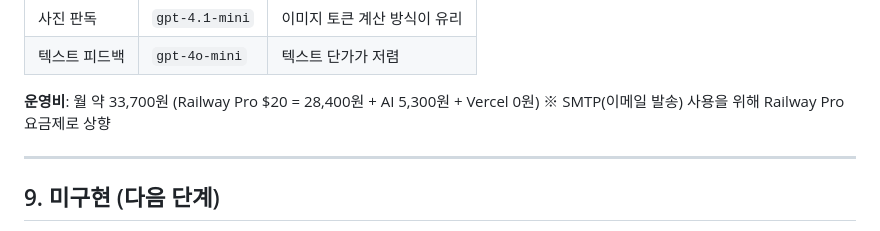
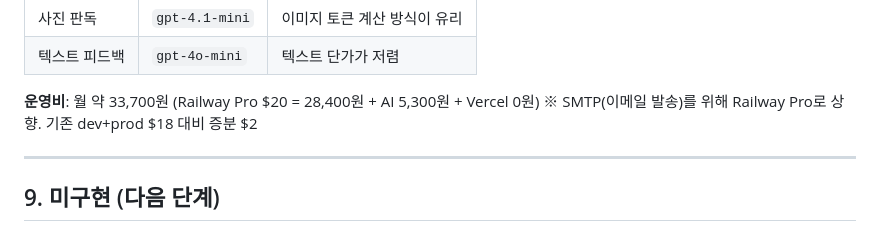
Before and after one commit to gpdbs9409/Princess_Project, a Markdown page: docs/IA.md, the part around the change. Rendered like a GitHub page.

```diff
--- a/docs/IA.md
+++ b/docs/IA.md
@@ -301,7 +301,7 @@ users
 | 텍스트 피드백 | `gpt-4o-mini` | 텍스트 단가가 저렴 |
 
 **운영비**: 월 약 33,700원 (Railway Pro $20 = 28,400원 + AI 5,300원 + Vercel 0원)
-※ SMTP(이메일 발송) 사용을 위해 Railway Pro 요금제로 상향
+※ SMTP(이메일 발송)를 위해 Railway Pro로 상향. 기존 dev+prod $18 대비 증분 $2
 
 ---
 
```
Also changed, not shown: docs/OPERATING_COST.md (+21 -13 lines).
